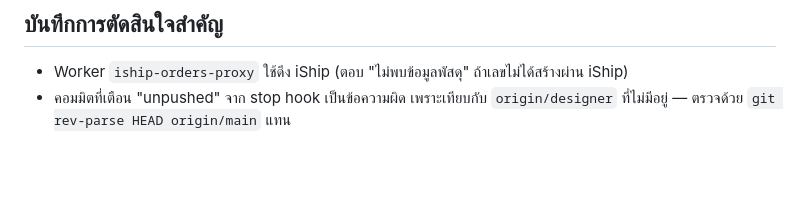
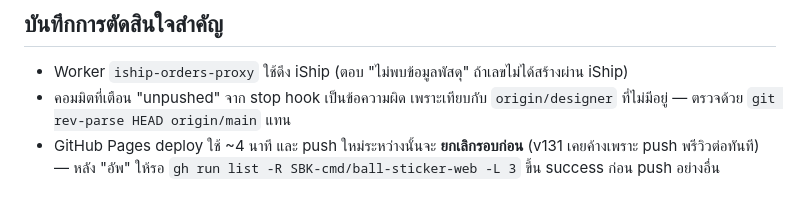
Before and after one commit to SBK-cmd/ball-sticker-web, a Markdown page: HANDOFF.md, the part around the change. Drawn GitHub-style; blank space fills up the shorter version.

Commit message:
HANDOFF: บันทึกเรื่อง Pages deploy ถูกยกเลิกเมื่อ push ซ้อน
Co-Authored-By: Claude Opus 5.5 <noreply@anthropic.com>
Claude-Session: https://claude.ai/code/session_01Tj4ruZT5PfVNjef2XFaTVb

```diff
--- a/HANDOFF.md
+++ b/HANDOFF.md
@@ -33,3 +33,4 @@
 ## บันทึกการตัดสินใจสำคัญ
 - Worker `iship-orders-proxy` ใช้ดึง iShip (ตอบ "ไม่พบข้อมูลพัสดุ" ถ้าเลขไม่ได้สร้างผ่าน iShip)
 - คอมมิตที่เตือน "unpushed" จาก stop hook เป็นข้อความผิด เพราะเทียบกับ `origin/designer` ที่ไม่มีอยู่ — ตรวจด้วย `git rev-parse HEAD origin/main` แทน
+- GitHub Pages deploy ใช้ ~4 นาที และ push ใหม่ระหว่างนั้นจะ **ยกเลิกรอบก่อน** (v131 เคยค้างเพราะ push พรีวิวต่อทันที) — หลัง "อัพ" ให้รอ `gh run list -R SBK-cmd/ball-sticker-web -L 3` ขึ้น success ก่อน push อย่างอื่น
```
